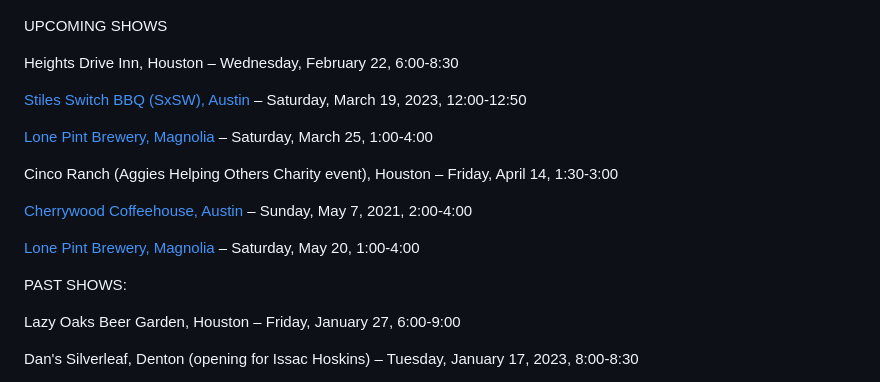
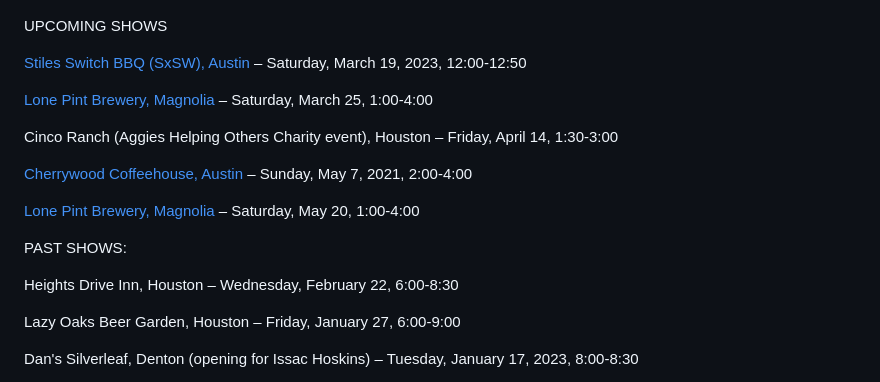
Before and after one commit to rosshudgins/krajicek, a Markdown page: _posts/content/live-shows.md, the part around the change. Rendered like a GitHub page.

Commit message:
Update Content “live-shows”

```diff
--- a/_posts/content/live-shows.md
+++ b/_posts/content/live-shows.md
@@ -8,8 +8,6 @@ date: 2021-07-24T22:46:32.154Z
 ![john](../../images/uploads/john1.jpg)
 
 UPCOMING SHOWS
-
-H﻿eights Drive Inn, Houston – Wednesday, February 22, 6:00-8:30
 
 [Stiles Switch BBQ (SxSW), Austin](https://lonepint.com/) – Saturday, March 19, 2023, 12:00-12:50
 
@@ -22,6 +20,8 @@ Cinco Ranch (Aggies Helping Others Charity event), Houston – Friday, April 14,
 [Lone Pint Brewery, Magnolia](https://lonepint.com/) – Saturday, May 20, 1:00-4:00
 
 PAST SHOWS:
+
+H﻿eights Drive Inn, Houston – Wednesday, February 22, 6:00-8:30
 
 L﻿azy Oaks Beer Garden, Houston – Friday, January 27, 6:00-9:00
 
```
